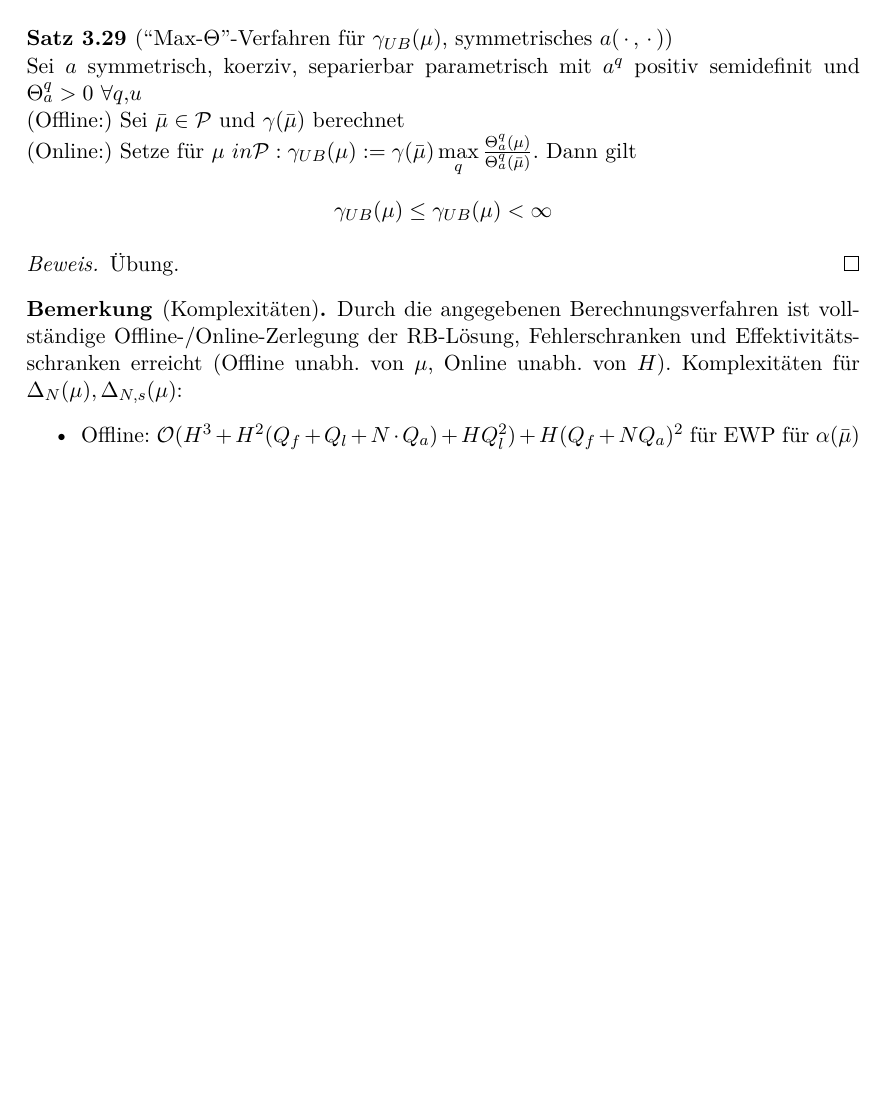
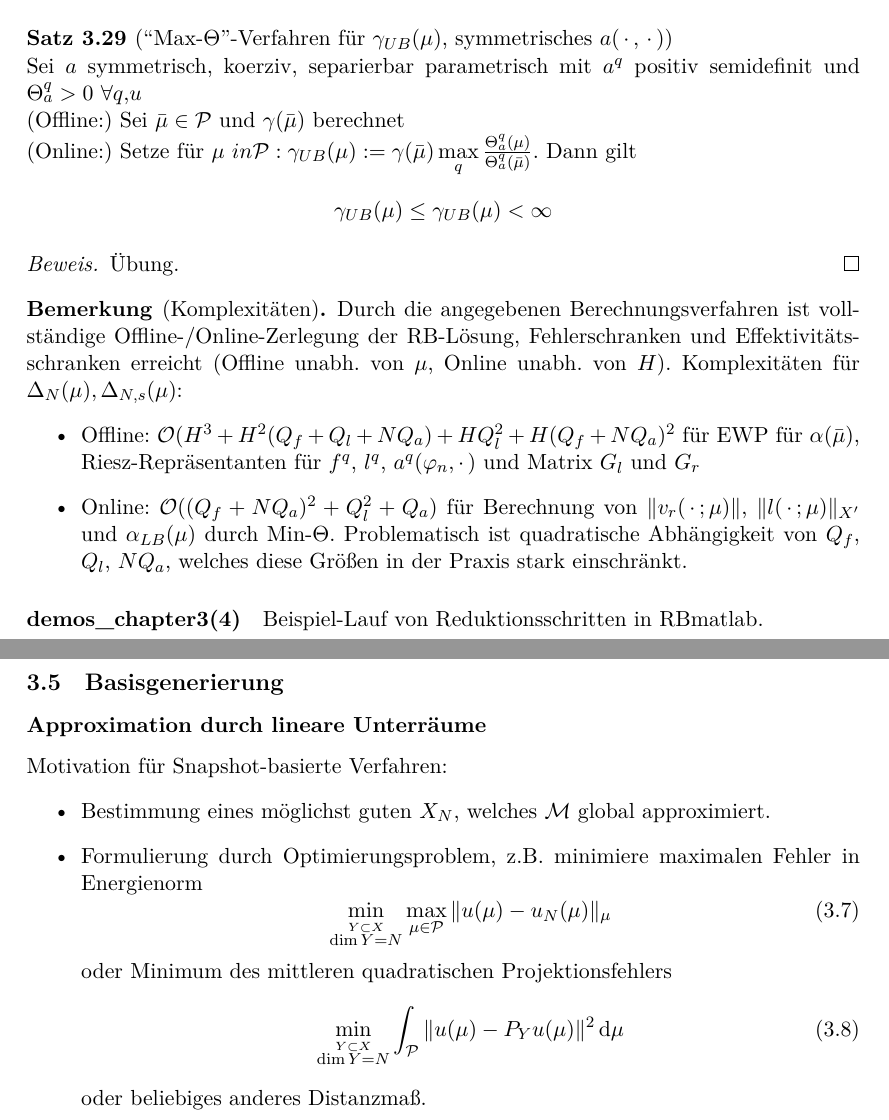
Before and after one commit to stesim/rbm-skript, a LaTeX document (skript.tex, which reads section3.tex): part of page 39 of 39 before the commit and two parts of pages 39 and 40 of 40 after it, the two joined at a grey line, cut so that both start at the same text, the shorter picture padded with empty space. Compiled offline with XeLaTeX.

Commit message:
Vorlesung 15.05.

```diff
--- a/section3.tex
+++ b/section3.tex
@@ -1039,6 +1039,30 @@ In gewissen Fällen kann eine größere und damit bessere Schranke angegeben wer
 \begin{bem}[Komplexitäten]
 	Durch die angegebenen Berechnungsverfahren ist vollständige Offline-/Online-Zerlegung der RB-Lösung, Fehlerschranken und Effektivitätsschranken erreicht (Offline unabh. von $\mu$, Online unabh. von $H$). Komplexitäten für $\Delta_N(\mu), \Delta_{N,s}(\mu)$:
 	\begin{itemize}
-		\item Offline: $\mathcal{O} (H^3 + H^2 (Q_f + Q_l + N \cdot Q_a) + H Q_l^2) + H(Q_f + NQ_a)^2$ für EWP für $\alpha(\bar{\mu})$
+		\item Offline: $\O(H^3 + H^2 (Q_f + Q_l + N Q_a) + H Q_l^2 + H(Q_f + NQ_a)^2$ für EWP für $\alpha(\bar{\mu})$,
+			Riesz-Repräsentanten für $f^q$, $l^q$, $a^q(\phi_n,\pdot)$ und Matrix $G_l$ und $G_r$
+		\item Online: $\O((Q_f+N Q_a)^2 + Q_l^2 + Q_a)$ für Berechnung von $\norm{v_r(\pdot;\mu)}$, $\norm{l(\pdot;\mu)}_{X'}$ und $\alpha_{LB}(\mu)$ durch Min-$\Theta$.
+			Problematisch ist quadratische Abhängigkeit von $Q_f$, $Q_l$, $N Q_a$, welches diese Größen in der Praxis stark einschränkt.
 	\end{itemize}
 \end{bem}
+
+\paragraph{demos\_chapter3(4)} Beispiel-Lauf von Reduktionsschritten in RBmatlab.
+
+\subsection{Basisgenerierung}
+\label{sec-3.4}
+
+\subsubsection*{Approximation durch lineare Unterräume}
+
+Motivation für Snapshot-basierte Verfahren:
+\begin{itemize}
+	\item Bestimmung eines möglichst guten $X_N$, welches $\LM$ global approximiert.
+	\item Formulierung durch Optimierungsproblem, z.B.\ minimiere maximalen Fehler in Energienorm
+		\begin{equation}
+			\min_{\stackrel{Y \subset X}{\dim Y = N}} \max_{\mu \in \p} \norm{u(\mu)-u_N(\mu)}_\mu
+		\end{equation}
+		oder Minimum des mittleren quadratischen Projektionsfehlers
+		\begin{equation}
+			\min_{\stackrel{Y \subset X}{\dim Y = N}} \int_\p \norm{u(\mu)-P_Y u(\mu)}^2 \,\mathrm{d}\mu
+		\end{equation}
+		oder beliebiges anderes Distanzmaß.
+\end{itemize}
```
Also changed, not shown: skript.pdf, section3.tex (2 more changed lines), 1 other file.
